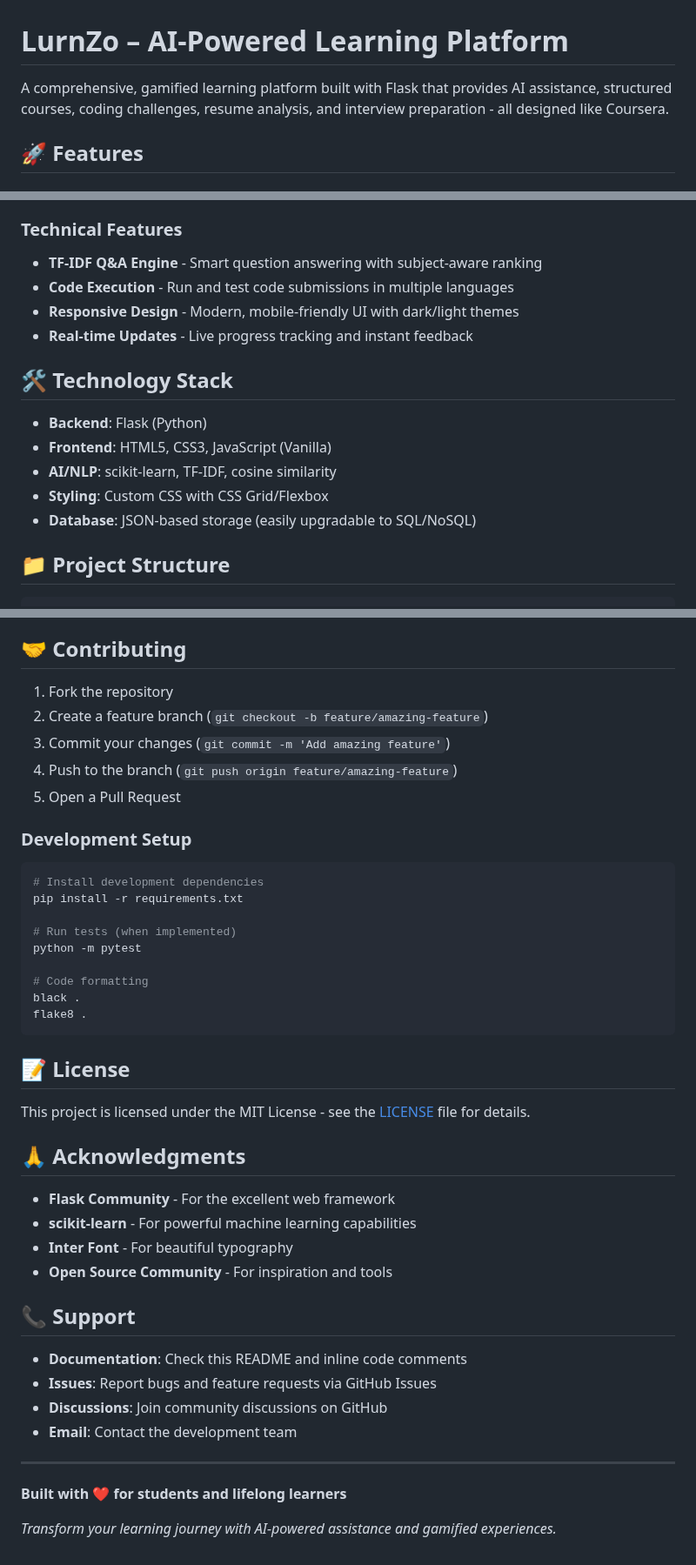
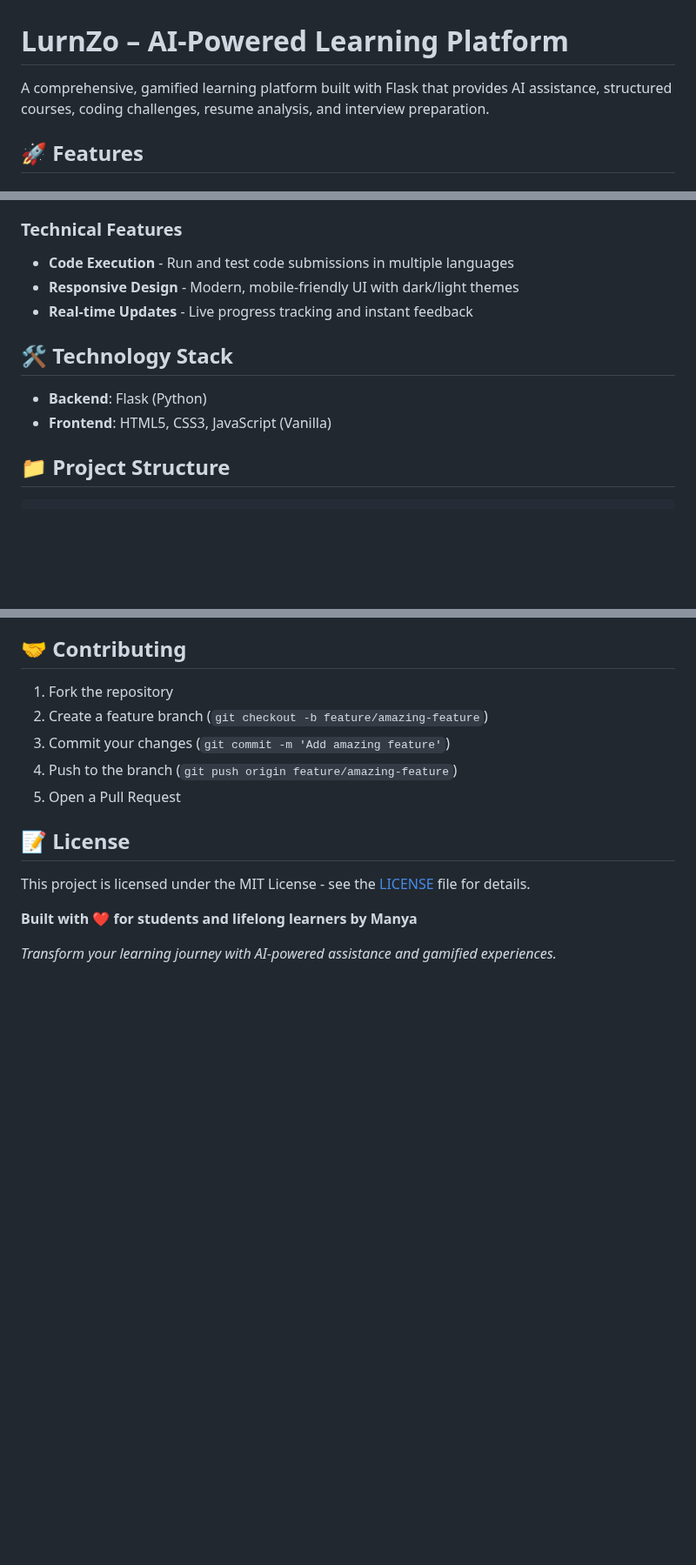
Before and after one commit to nksmanya/LurnZo, a Markdown page: README.md, 3 parts joined by grey strips. Shown at 87% size. Rendered like a GitHub page; blank space fills up the shorter version.

````diff
--- a/README.md
+++ b/README.md
@@ -1,6 +1,6 @@
 # LurnZo – AI-Powered Learning Platform
 
-A comprehensive, gamified learning platform built with Flask that provides AI assistance, structured courses, coding challenges, resume analysis, and interview preparation - all designed like Coursera.
+A comprehensive, gamified learning platform built with Flask that provides AI assistance, structured courses, coding challenges, resume analysis, and interview preparation.
 
 ## 🚀 Features
 
@@ -17,7 +17,6 @@ A comprehensive, gamified learning platform built with Flask that provides AI as
 - **Profile Dashboard** - Track achievements, streaks, and learning statistics
 
 ### Technical Features
-- **TF-IDF Q&A Engine** - Smart question answering with subject-aware ranking
 - **Code Execution** - Run and test code submissions in multiple languages
 - **Responsive Design** - Modern, mobile-friendly UI with dark/light themes
 - **Real-time Updates** - Live progress tracking and instant feedback
@@ -26,9 +25,6 @@ A comprehensive, gamified learning platform built with Flask that provides AI as
 
 - **Backend**: Flask (Python)
 - **Frontend**: HTML5, CSS3, JavaScript (Vanilla)
-- **AI/NLP**: scikit-learn, TF-IDF, cosine similarity
-- **Styling**: Custom CSS with CSS Grid/Flexbox
-- **Database**: JSON-based storage (easily upgradable to SQL/NoSQL)
 
 ## 📁 Project Structure
 
@@ -209,39 +98,11 @@ CMD ["gunicorn", "-w", "4", "-b", "0.0.0.0:5000", "app:app"]
 4. Push to the branch (`git push origin feature/amazing-feature`)
 5. Open a Pull Request
 
-### Development Setup
-```bash
-# Install development dependencies
-pip install -r requirements.txt
-
-# Run tests (when implemented)
-python -m pytest
-
-# Code formatting
-black .
-flake8 .
-```
 
 ## 📝 License
 
 This project is licensed under the MIT License - see the [LICENSE](LICENSE) file for details.
 
-## 🙏 Acknowledgments
-
-- **Flask Community** - For the excellent web framework
-- **scikit-learn** - For powerful machine learning capabilities
-- **Inter Font** - For beautiful typography
-- **Open Source Community** - For inspiration and tools
-
-## 📞 Support
-
-- **Documentation**: Check this README and inline code comments
-- **Issues**: Report bugs and feature requests via GitHub Issues
-- **Discussions**: Join community discussions on GitHub
-- **Email**: Contact the development team
-
----
-
-**Built with ❤️ for students and lifelong learners**
+**Built with ❤️ for students and lifelong learners by Manya**
 
 *Transform your learning journey with AI-powered assistance and gamified experiences.*
````
Also changed, not shown: other parts of README.md (+0 -107 lines).
